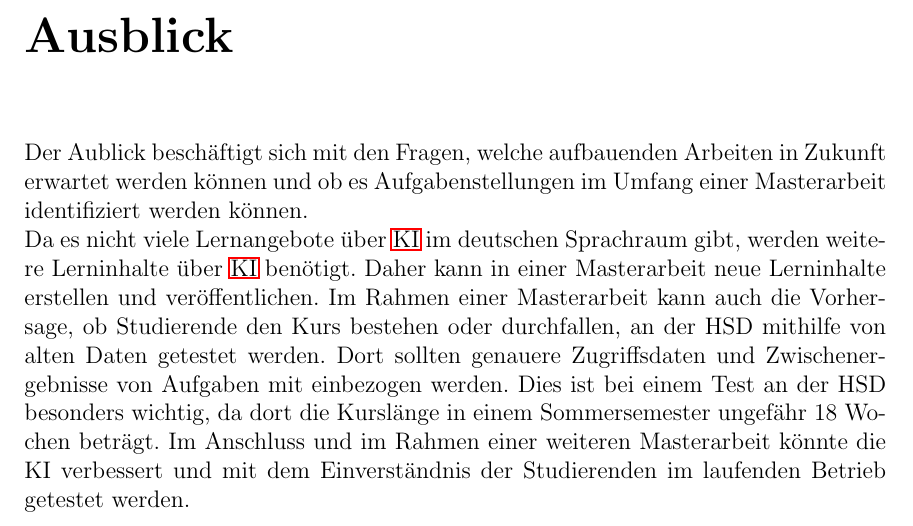
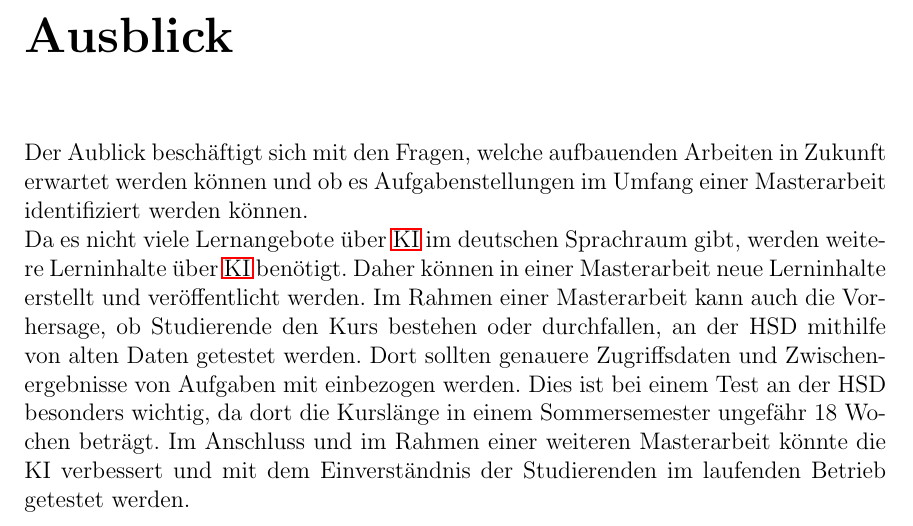
Before and after one commit to justTill/DatenanalyseImWeb, a LaTeX thesis (ausarbeitung/ausarbeitung.tex, which reads ausarbeitung/content/ausblick.tex): part of page 22 of 23, cut so that both start at the same text. Compiled offline with pdfLaTeX.

Commit message:
corrections

```diff
--- a/ausarbeitung/content/ausblick.tex
+++ b/ausarbeitung/content/ausblick.tex
@@ -1,7 +1,7 @@
 \chapter{Ausblick}
 Der Aublick beschäftigt sich mit den Fragen, welche aufbauenden Arbeiten in Zukunft erwartet werden können und ob es Aufgabenstellungen im Umfang einer Masterarbeit identifiziert werden können.
 \\ \noindent
-Da es nicht viele Lernangebote über \ac{KI} im deutschen Sprachraum gibt, werden weitere Lerninhalte über \ac{KI} benötigt. Daher kann in einer Masterarbeit neue Lerninhalte erstellen und veröffentlichen.
+Da es nicht viele Lernangebote über \ac{KI} im deutschen Sprachraum gibt, werden weitere Lerninhalte über \ac{KI} benötigt. Daher können in einer Masterarbeit neue Lerninhalte erstellt und veröffentlicht werden.
 Im Rahmen einer Masterarbeit kann auch die Vorhersage, ob Studierende den Kurs bestehen oder durchfallen, an der HSD mithilfe von alten Daten getestet werden.
 Dort sollten genauere Zugriffsdaten und Zwischenergebnisse von Aufgaben mit einbezogen werden. Dies ist bei einem Test an der HSD besonders wichtig, da dort die Kurslänge in einem Sommersemester ungefähr 18 Wochen beträgt.
 Im Anschluss und im Rahmen einer weiteren Masterarbeit könnte die KI verbessert und mit dem Einverständnis der Studierenden im laufenden Betrieb getestet werden.
```
Also changed, not shown: ausarbeitung/ausarbeitung.pdf, 2 other files.
